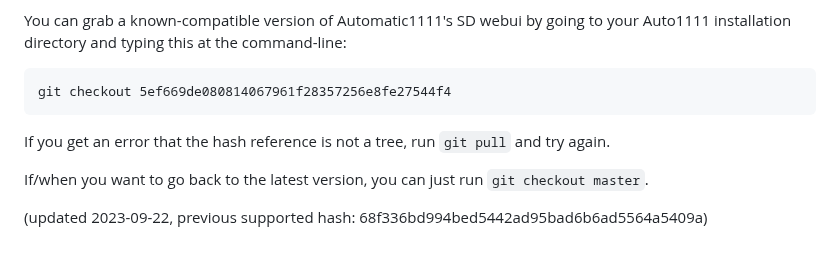
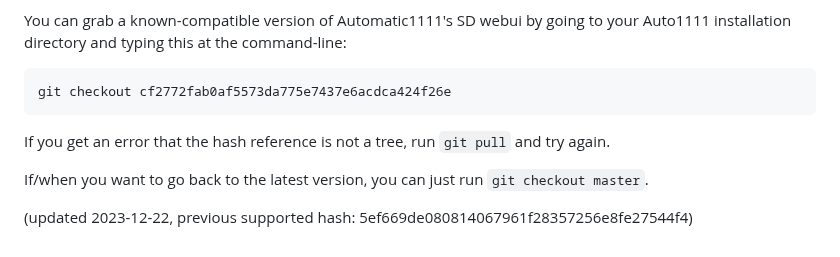
Before and after one commit to rbbrdckybk/dream-factory, a Markdown page: README.md, the part around the change. Rendered like a GitHub page.

````diff
--- a/README.md
+++ b/README.md
@@ -826,10 +826,10 @@ Due to Automatic's lack of a clear license for his Automatic1111 repo, I've elec
 
 You can grab a known-compatible version of Automatic1111's SD webui by going to your Auto1111 installation directory and typing this at the command-line:
 ```
-git checkout 5ef669de080814067961f28357256e8fe27544f4
+git checkout cf2772fab0af5573da775e7437e6acdca424f26e
 ```
 If you get an error that the hash reference is not a tree, run ```git pull``` and try again.
 
 If/when you want to go back to the latest version, you can just run ```git checkout master```.
 
-(updated 2023-09-22, previous supported hash: 68f336bd994bed5442ad95bad6b6ad5564a5409a)
+(updated 2023-12-22, previous supported hash: 5ef669de080814067961f28357256e8fe27544f4)
````
